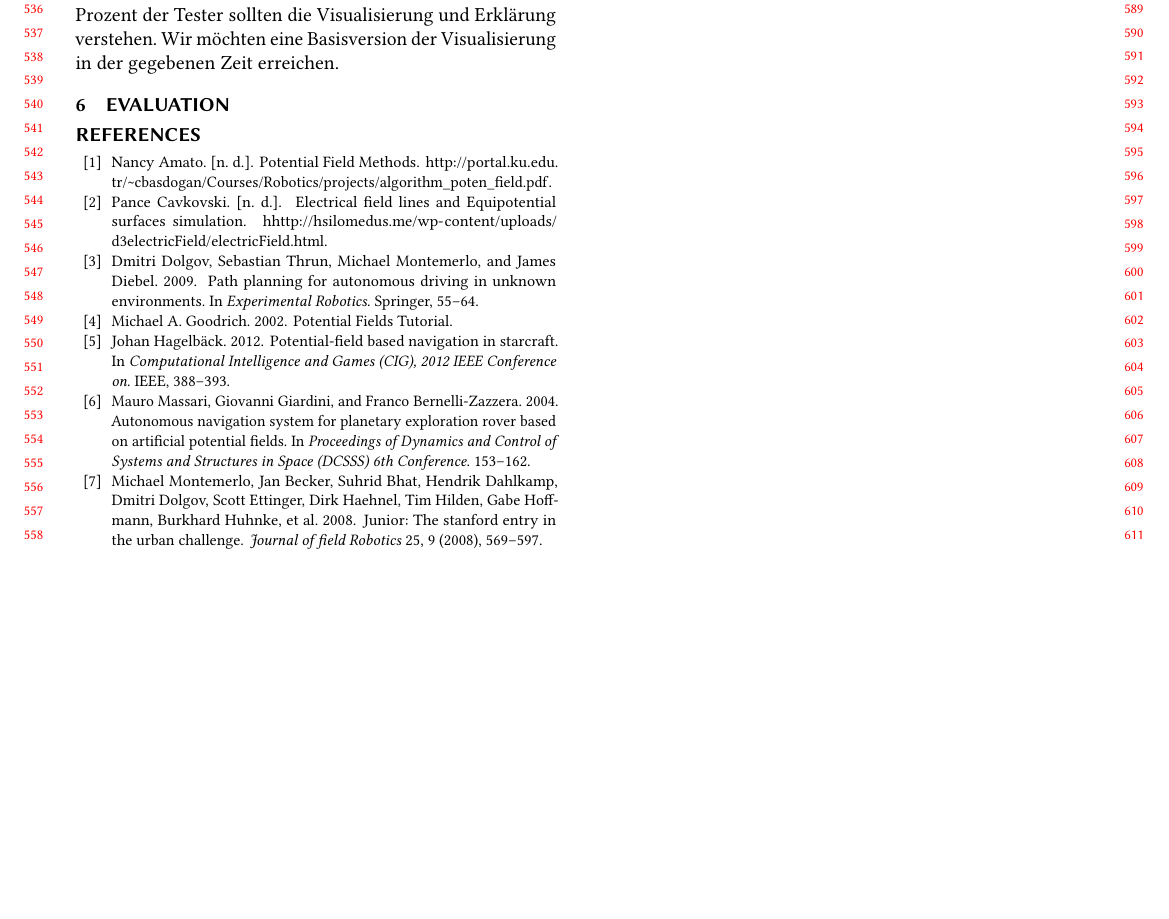
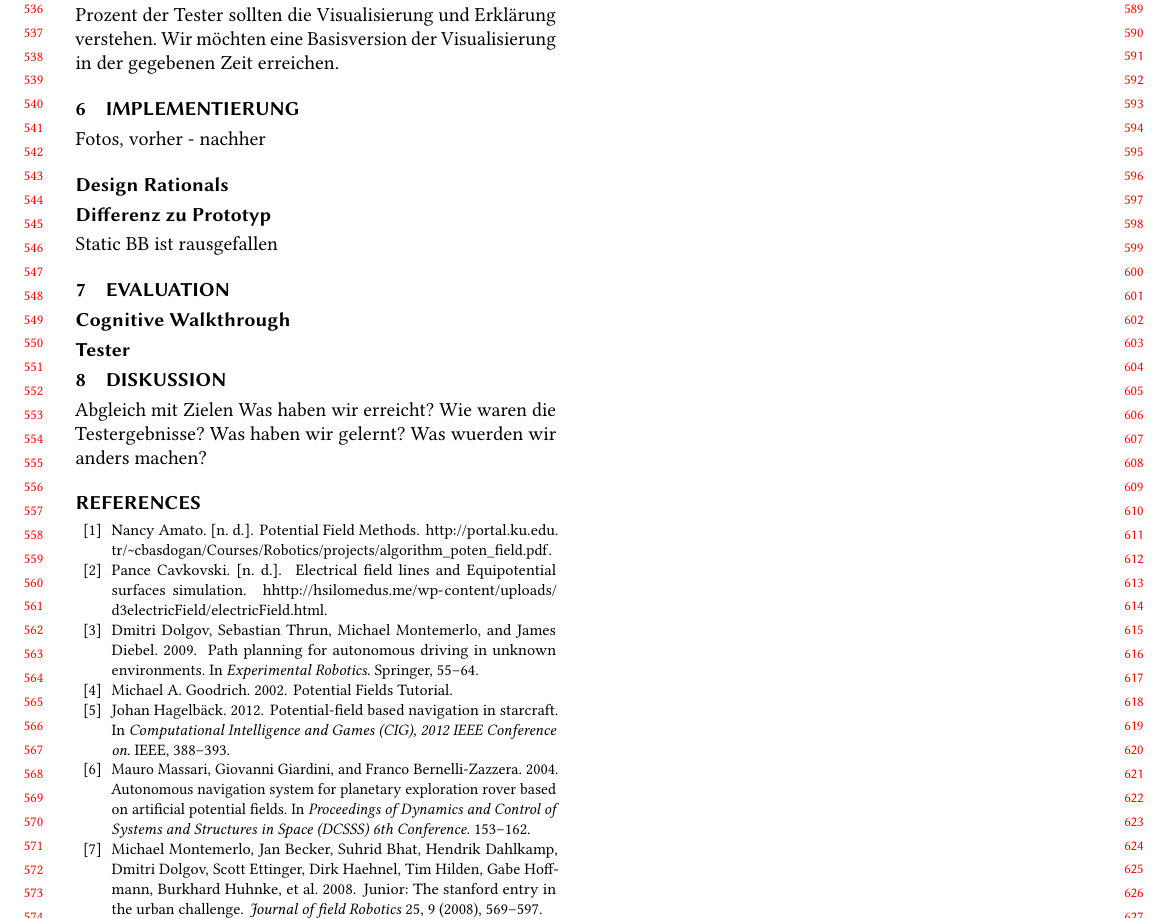
Before and after one commit to mthiop/mthiop.github.io, a LaTeX paper (paper/main.tex, which reads paper/potfields.tex): part of page 6 of 7, cut so that both start at the same text, the shorter picture padded with empty space. Compiled offline with pdfLaTeX.

Commit message:
Add todos

```diff
--- a/paper/potfields.tex
+++ b/paper/potfields.tex
@@ -251,13 +251,28 @@ Nachdem der Nutzer ein grundlegendes Verständnis über den Algorithmus vermitte
 
 %Default Pfad oder Pfad mit vorherigen Werten??
 
-
-
-
-
  \section{Ziel}
 Das Ziel des Projektes war bis zum 14.02.2019 die visuelle Darstellung und Erklärung einer Pfadplanung mit der Potential Fields Methode. Hauptzielgruppe sind Erstsemesterstudierende in der Informatik und Interessenten. Mehr als 50 Prozent der Tester sollten die Visualisierung und Erklärung verstehen. Wir möchten eine Basisversion der Visualisierung in der gegebenen Zeit erreichen.
+
+\section{Implementierung}
+Fotos, vorher - nachher
+
+\subsection{Design Rationals}
+
+\subsection{Differenz zu Prototyp}
+Static BB ist rausgefallen
 
 
 \section{Evaluation}
 %TODO hier müssen wir unbedingt noch was reinschreiben
+
+\subsection{Cognitive Walkthrough}
+
+\subsection{Tester}
+
+\section{Diskussion}
+Abgleich mit Zielen
+Was haben wir erreicht?
+Wie waren die Testergebnisse?
+Was haben wir gelernt?
+Was wuerden wir anders machen?
```
